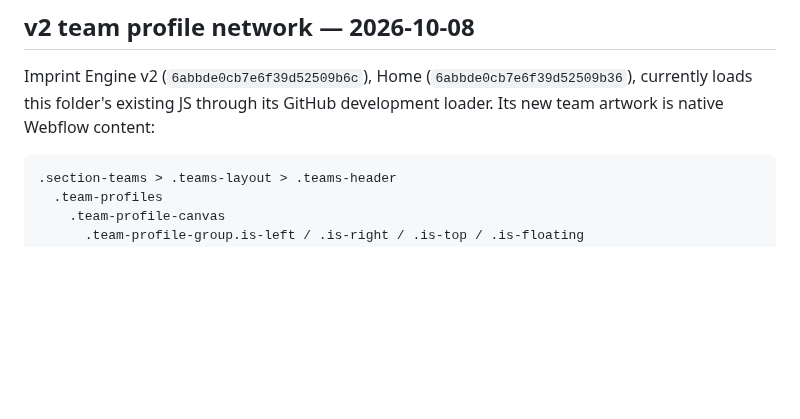
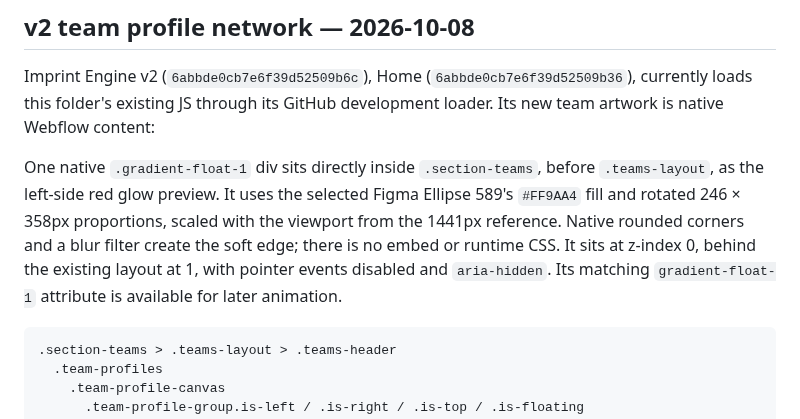
Before and after one commit to MikeRudi/mharris-webflow, a Markdown page: sites/imprint-engine/webflow-notes.md, the part around the change. Drawn GitHub-style; blank space fills up the shorter version.

Commit message:
Document native team red gradient preview

````diff
--- a/sites/imprint-engine/webflow-notes.md
+++ b/sites/imprint-engine/webflow-notes.md
@@ -267,6 +267,14 @@ Imprint Engine v2 (`6abbde0cb7e6f39d52509b6c`), Home
 (`6abbde0cb7e6f39d52509b36`), currently loads this folder's existing JS through
 its GitHub development loader. Its new team artwork is native Webflow content:
 
+One native `.gradient-float-1` div sits directly inside `.section-teams`, before
+`.teams-layout`, as the left-side red glow preview. It uses the selected Figma
+Ellipse 589's `#FF9AA4` fill and rotated 246 × 358px proportions, scaled with
+the viewport from the 1441px reference. Native rounded corners and a blur filter
+create the soft edge; there is no embed or runtime CSS. It sits at z-index 0,
+behind the existing layout at 1, with pointer events disabled and `aria-hidden`.
+Its matching `gradient-float-1` attribute is available for later animation.
+
 ```txt
 .section-teams > .teams-layout > .teams-header
   .team-profiles
````
